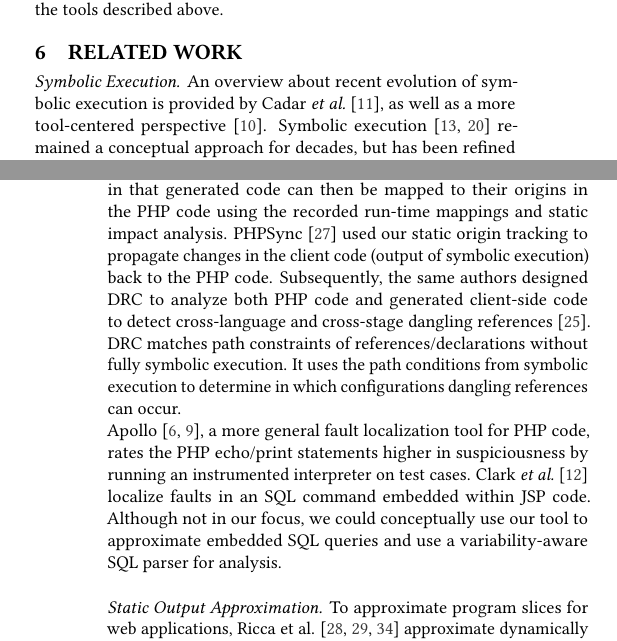
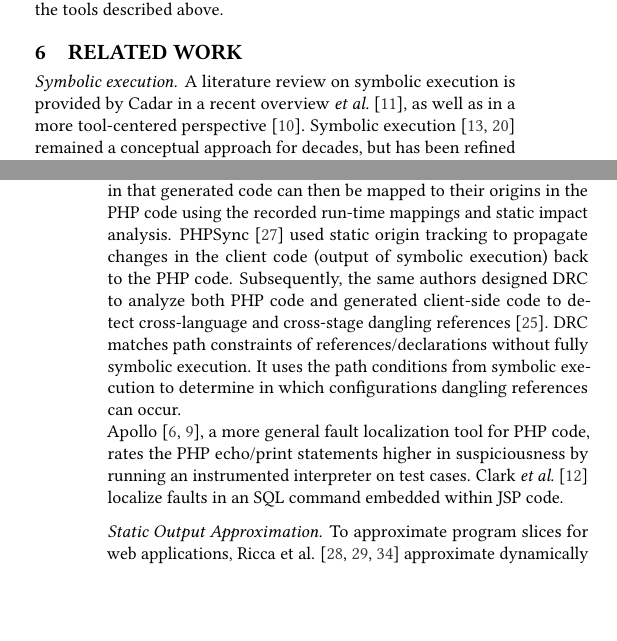
Before and after one commit to smba/oak-docs, a LaTeX paper (paper.tex, which reads related.tex): two parts of the columns of pages 8 and 9 of 10, joined at a grey line, cut so that both start at the same text, the shorter picture padded with empty space. Compiled offline with pdfLaTeX.

Commit message:
revised version

```diff
--- a/related.tex
+++ b/related.tex
@@ -1,8 +1,8 @@
 \section{Related Work} \label{sec:related_work}
 
-\paragraph{Symbolic Execution}
-An overview about recent evolution of symbolic execution is provided
-by Cadar {\em et al.}~\cite{CadarSen2013}, as well as a more
+\paragraph{Symbolic execution}
+A literature review on symbolic execution is provided by Cadar in a
+recent overview {\em et al.}~\cite{CadarSen2013}, as well as in a more
 tool-centered perspective~\cite{Cadar2011}.
 %
 Symbolic execution \cite{King1976,Darringer1978} remained a
@@ -48,7 +48,7 @@ static impact analysis.
 %
 %We previously used our symbolic execution engine \emph{PhpSync} for
 %similar purposes~\cite{drc-ase13,phpsync}. First, we
-PHPSync~\cite{phpsync} used our static origin tracking to propagate
+PHPSync~\cite{phpsync} used static origin tracking to propagate
 changes in the client code (output of symbolic execution) back to the
 PHP code. Subsequently, the same authors designed DRC to analyze both
 PHP code and generated client-side code to detect cross-language and
@@ -56,32 +56,13 @@ cross-stage dangling references~\cite{drc-ase13}. DRC matches path
 constraints of references/declarations without fully symbolic
 execution. It uses the path conditions from symbolic execution to
 determine in which configurations dangling references can occur.
-%
-%In contrast to this work, DRC extracts program entities
-%(identifiers)
-%via heuristics:
-%%and {\em is not} able to parse and understand the structure and
-%%semantics of the embedded code; DRC
-%it just matches path constraints of
-%references/declarations without building the ASTs and DOM for embedded
-%code in different configurations.
-%%In the future, we plan to integrate DRC's analyses to derive
-%%additional call-graph edges that cross languages and stages.
-
 
 Apollo~\cite{artzi-icse10,artzi-tse10}, a more general fault
 localization tool for PHP code, rates the PHP echo/print
 statements higher in suspiciousness by running an instrumented
 interpreter on test cases. Clark {\em et al.}~\cite{clark-ase11}
-localize faults in an SQL command embedded within JSP code. Although
-not in our focus, we could conceptually use our tool to approximate
-embedded SQL queries and use a variability-aware SQL parser for
-analysis.
+localize faults in an SQL command embedded within JSP code.
 
-
-%-------------------
-
-%-------------------------------------
 
 
 \paragraph{Static Output Approximation}
```
